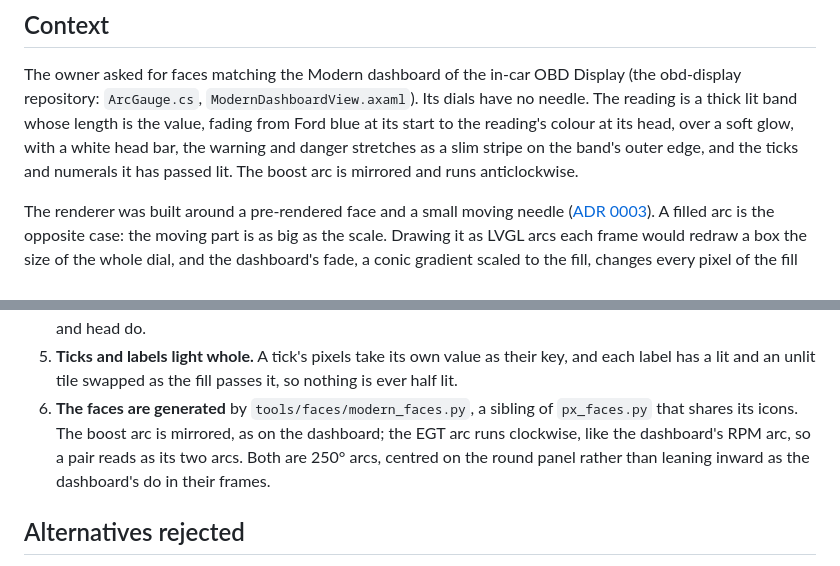
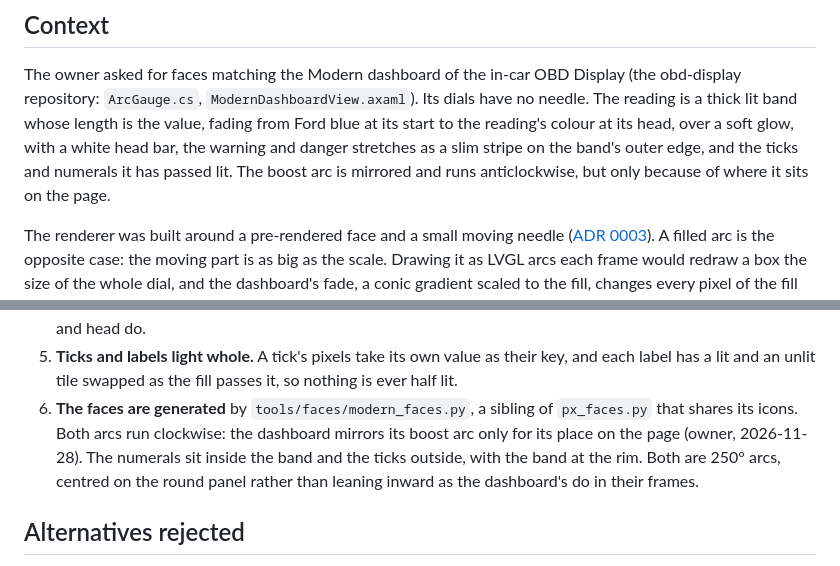
Before and after one commit to JosephGarrone/ai-gauge, a Markdown page: docs/adr/0016-arc-fill-faces.md, 2 parts joined by grey strips. GitHub-like rendering.

```diff
--- a/docs/adr/0016-arc-fill-faces.md
+++ b/docs/adr/0016-arc-fill-faces.md
@@ -11,7 +11,7 @@ repository: `ArcGauge.cs`, `ModernDashboardView.axaml`). Its dials have no needl
 thick lit band whose length is the value, fading from Ford blue at its start to the reading's
 colour at its head, over a soft glow, with a white head bar, the warning and danger stretches as a
 slim stripe on the band's outer edge, and the ticks and numerals it has passed lit. The boost arc
-is mirrored and runs anticlockwise.
+is mirrored and runs anticlockwise, but only because of where it sits on the page.
 
 The renderer was built around a pre-rendered face and a small moving needle
 ([ADR 0003](0003-static-background-plus-needle-sprite.md)). A filled arc is the opposite case: the
@@ -41,9 +41,10 @@ pixel of the fill whenever the value moves.
 5. **Ticks and labels light whole.** A tick's pixels take its own value as their key, and each
    label has a lit and an unlit tile swapped as the fill passes it, so nothing is ever half lit.
 6. **The faces are generated** by `tools/faces/modern_faces.py`, a sibling of `px_faces.py` that
-   shares its icons. The boost arc is mirrored, as on the dashboard; the EGT arc runs clockwise,
-   like the dashboard's RPM arc, so a pair reads as its two arcs. Both are 250° arcs, centred on
-   the round panel rather than leaning inward as the dashboard's do in their frames.
+   shares its icons. Both arcs run clockwise: the dashboard mirrors its boost arc only for its
+   place on the page (owner, 2026-11-28). The numerals sit inside the band and the ticks outside,
+   with the band at the rim. Both are 250° arcs, centred on the round panel rather than leaning
+   inward as the dashboard's do in their frames.
 
 ## Alternatives rejected
 
```
Also changed, not shown: docs/gauge-config-schema.md (+2 -2 lines), docs/gauge-faces.md (+6 -7 lines), docs/images/faces/boost_modern.png, docs/images/faces/boost_modern_redline.png, docs/images/faces/egt_modern.png, docs/images/faces/egt_modern_orange.png, 3 other files.
